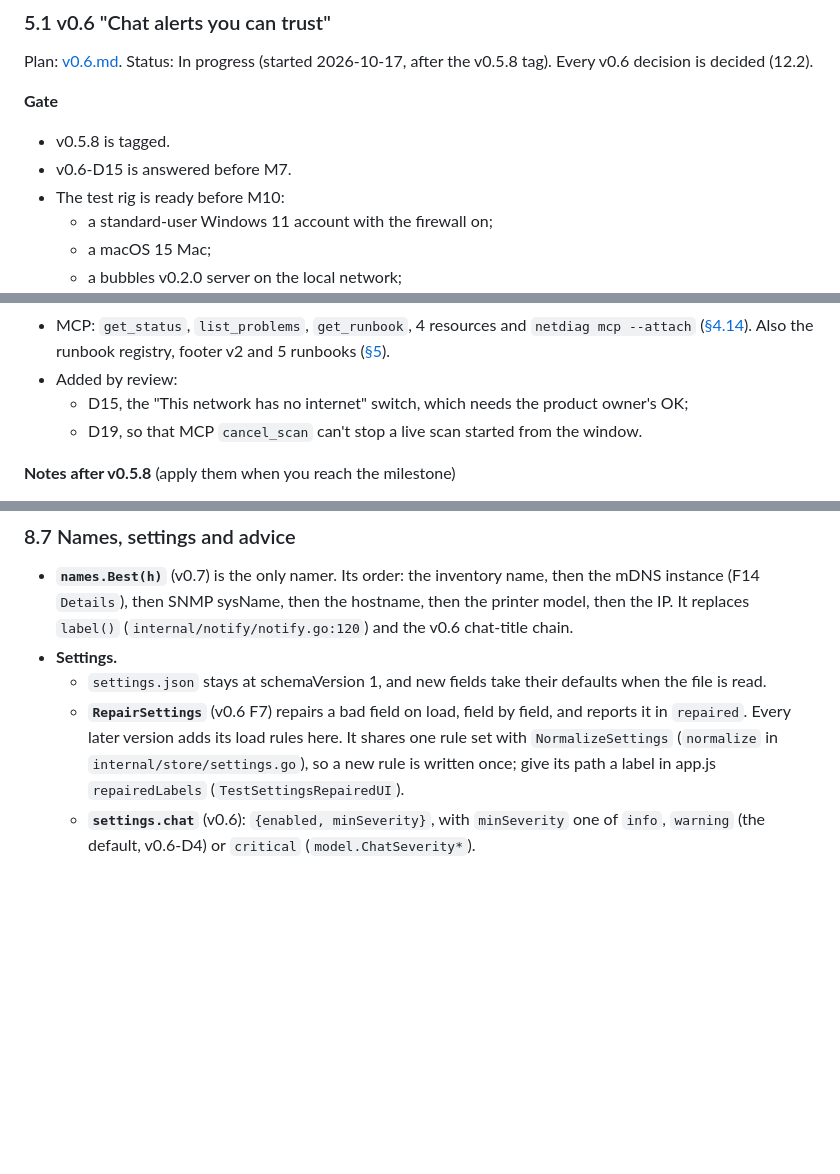
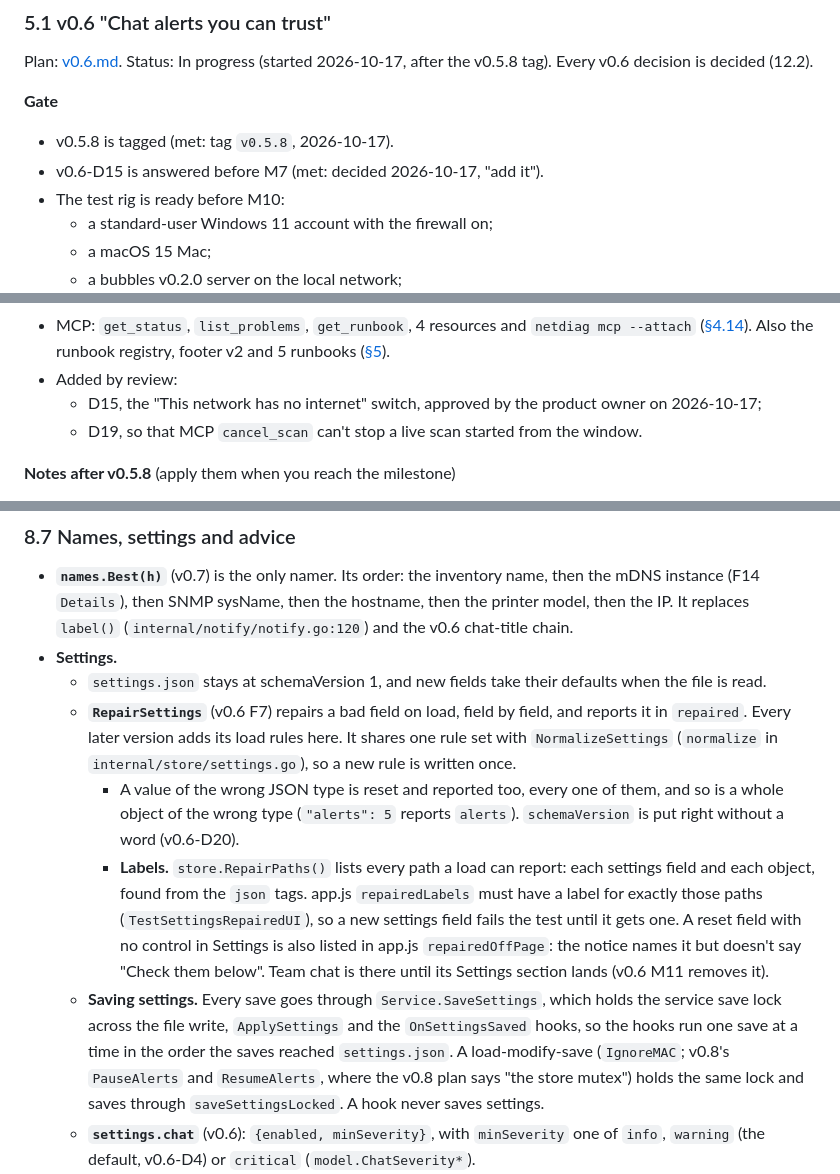
Before and after one commit to donaldsteele/netdiag, a Markdown page: roadmap/README.md, 3 parts joined by grey strips. Drawn GitHub-style; blank space fills up the shorter version.

```diff
--- a/roadmap/README.md
+++ b/roadmap/README.md
@@ -189,8 +189,8 @@ Tag `v0.5.7` is at `d69860a`. It shipped four changes:
 Plan: [v0.6.md](v0.6.md). Status: In progress (started 2026-10-17, after the v0.5.8 tag). Every v0.6 decision is decided (12.2).
 
 **Gate**
-- v0.5.8 is tagged.
-- v0.6-D15 is answered before M7.
+- v0.5.8 is tagged (met: tag `v0.5.8`, 2026-10-17).
+- v0.6-D15 is answered before M7 (met: decided 2026-10-17, "add it").
 - The test rig is ready before M10:
   - a standard-user Windows 11 account with the firewall on;
   - a macOS 15 Mac;
@@ -216,7 +216,7 @@ Plan: [v0.6.md](v0.6.md). Status: In progress (started 2026-10-17, after the v0.
   - F10: [§4.9][v06-49]
 - MCP: `get_status`, `list_problems`, `get_runbook`, 4 resources and `netdiag mcp --attach` ([§4.14][v06-414]). Also the runbook registry, footer v2 and 5 runbooks ([§5][v06-5]).
 - Added by review:
-  - D15, the "This network has no internet" switch, which needs the product owner's OK;
+  - D15, the "This network has no internet" switch, approved by the product owner on 2026-10-17;
   - D19, so that MCP `cancel_scan` can't stop a live scan started from the window.
 
 **Notes after v0.5.8** (apply them when you reach the milestone)
@@ -886,7 +886,10 @@ Token: Y means the session token is required (from v0.6). Every route is mocked
 - **`names.Best(h)`** (v0.7) is the only namer. Its order: the inventory name, then the mDNS instance (F14 `Details`), then SNMP sysName, then the hostname, then the printer model, then the IP. It replaces `label()` (`internal/notify/notify.go:120`) and the v0.6 chat-title chain.
 - **Settings.**
   - `settings.json` stays at schemaVersion 1, and new fields take their defaults when the file is read.
-  - **`RepairSettings`** (v0.6 F7) repairs a bad field on load, field by field, and reports it in `repaired`. Every later version adds its load rules here. It shares one rule set with `NormalizeSettings` (`normalize` in `internal/store/settings.go`), so a new rule is written once; give its path a label in app.js `repairedLabels` (`TestSettingsRepairedUI`).
+  - **`RepairSettings`** (v0.6 F7) repairs a bad field on load, field by field, and reports it in `repaired`. Every later version adds its load rules here. It shares one rule set with `NormalizeSettings` (`normalize` in `internal/store/settings.go`), so a new rule is written once.
+    - A value of the wrong JSON type is reset and reported too, every one of them, and so is a whole object of the wrong type (`"alerts": 5` reports `alerts`). `schemaVersion` is put right without a word (v0.6-D20).
+    - **Labels.** `store.RepairPaths()` lists every path a load can report: each settings field and each object, found from the `json` tags. app.js `repairedLabels` must have a label for exactly those paths (`TestSettingsRepairedUI`), so a new settings field fails the test until it gets one. A reset field with no control in Settings is also listed in app.js `repairedOffPage`: the notice names it but doesn't say "Check them below". Team chat is there until its Settings section lands (v0.6 M11 removes it).
+  - **Saving settings.** Every save goes through `Service.SaveSettings`, which holds the service save lock across the file write, `ApplySettings` and the `OnSettingsSaved` hooks, so the hooks run one save at a time in the order the saves reached `settings.json`. A load-modify-save (`IgnoreMAC`; v0.8's `PauseAlerts` and `ResumeAlerts`, where the v0.8 plan says "the store mutex") holds the same lock and saves through `saveSettingsLocked`. A hook never saves settings.
   - **`settings.chat`** (v0.6): `{enabled, minSeverity}`, with `minSeverity` one of `info`, `warning` (the default, v0.6-D4) or `critical` (`model.ChatSeverity*`).
   - **`NormalizeSettings`** (`internal/store/settings.go`) stays strict for `PUT /api/settings`, and its 400 names the field.
   - v0.8 adds server-owned fields that `PUT /api/settings` never overwrites: `monitor.enabled`, `monitor.cidr`, `monitor.interface`, `monitor.gatewayIP`, `monitor.gatewayMAC` and `alerts.pausedUntil`.
```
Also changed, not shown: other parts of roadmap/README.md (+2 -2 lines), roadmap/v0.6.md (+11 -8 lines).
